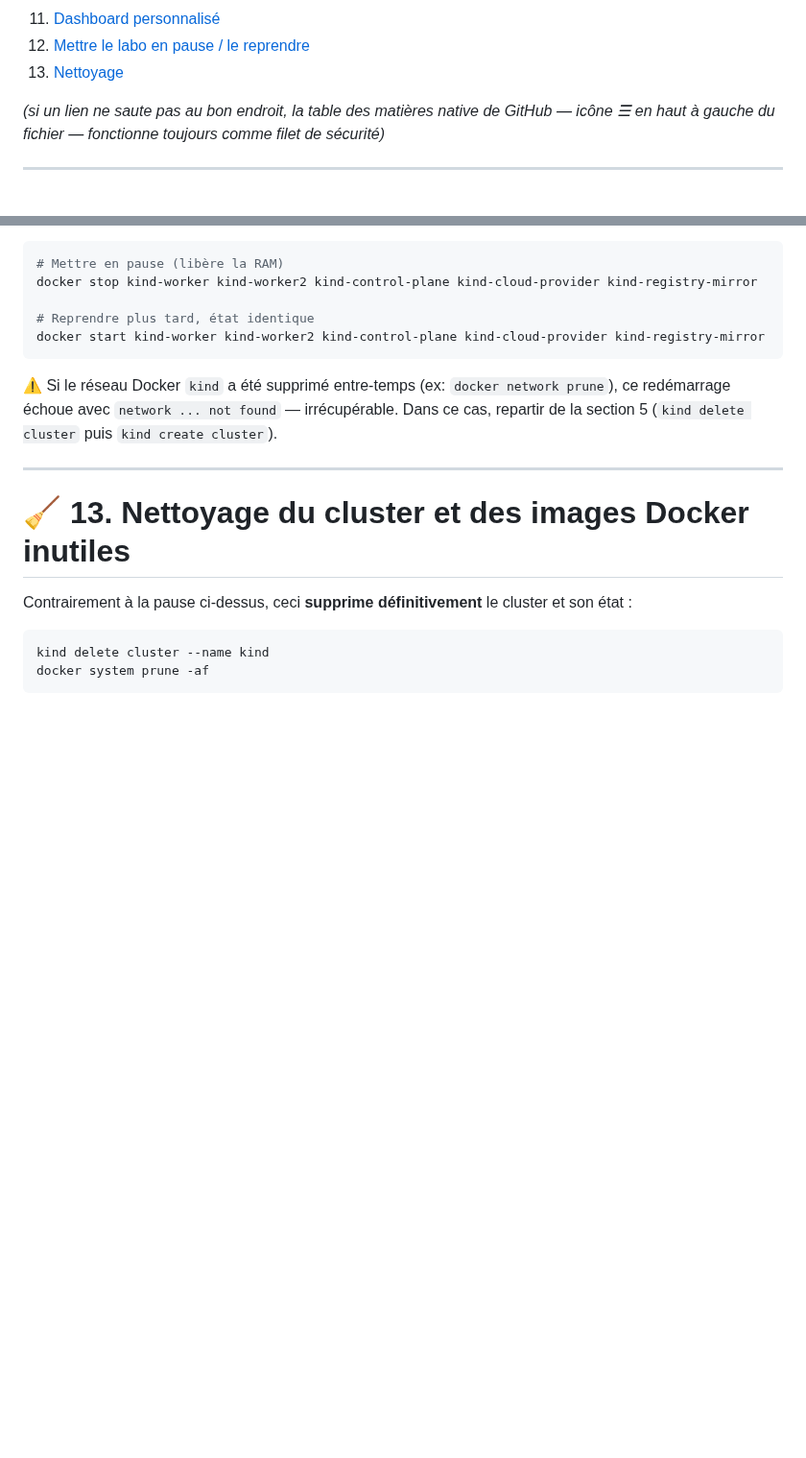
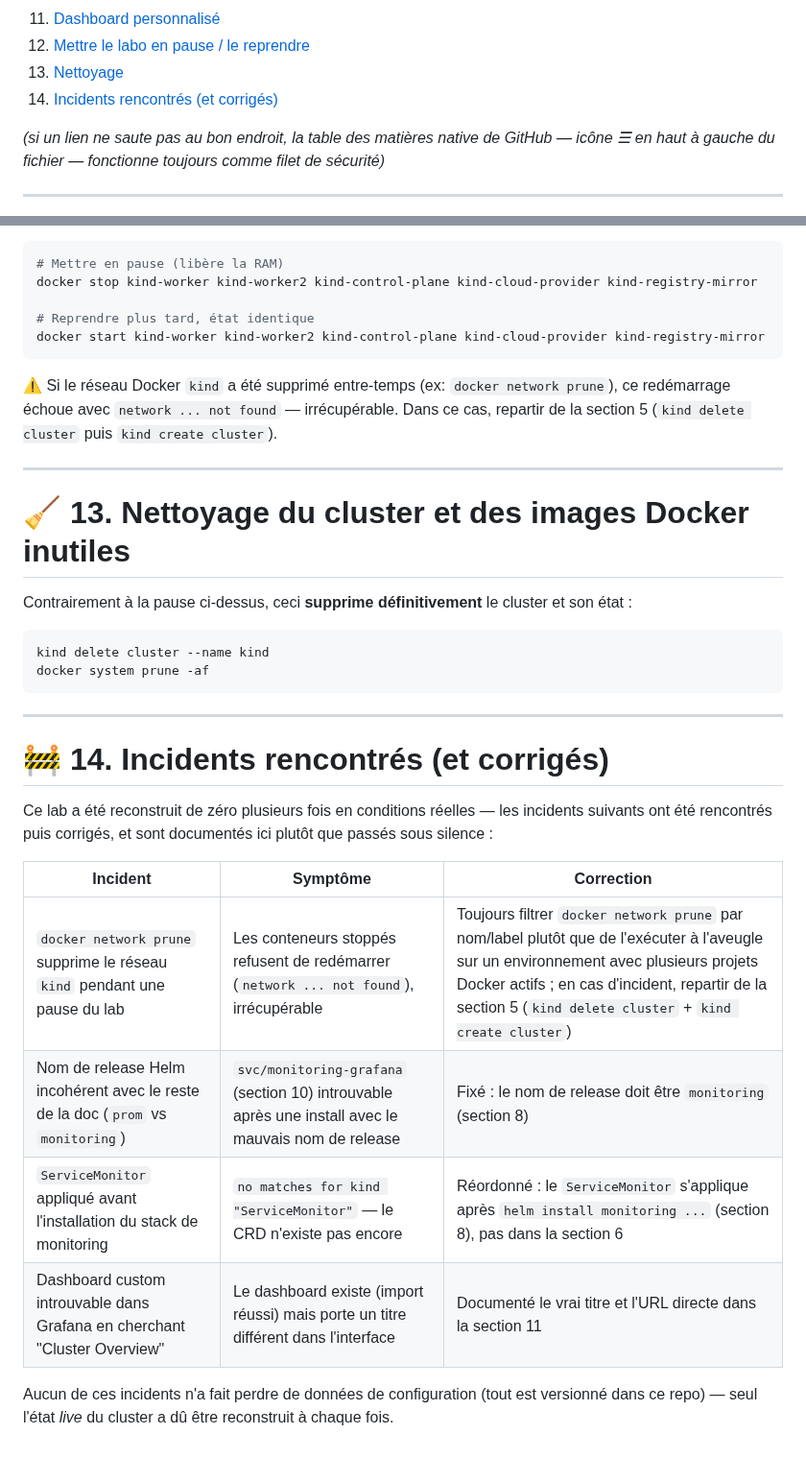
Before and after one commit to Anne-LaureS/Kubernetes-Kind-HA-Lab, a Markdown page: README.md, 2 parts joined by grey strips. Shown at 96% size. Rendered like a GitHub page; blank space fills up the shorter version.

Commit message:
docs: ajoute une section Incidents rencontrés (et corrigés)

````diff
--- a/README.md
+++ b/README.md
@@ -39,6 +39,7 @@ Ce lab est conçu pour l’expérimentation et la démonstration de concepts Kub
 11. [Dashboard personnalisé](#11-dashboard-personnalisé-cluster-overview)
 12. [Mettre le labo en pause / le reprendre](#12-mettre-le-labo-en-pause--le-reprendre)
 13. [Nettoyage](#13-nettoyage-du-cluster-et-des-images-docker-inutiles)
+14. [Incidents rencontrés (et corrigés)](#14-incidents-rencontrés-et-corrigés)
 
 *(si un lien ne saute pas au bon endroit, la table des matières native de GitHub — icône ☰ en haut à
 gauche du fichier — fonctionne toujours comme filet de sécurité)*
@@ -392,3 +393,20 @@ Contrairement à la pause ci-dessus, ceci **supprime définitivement** le cluste
 kind delete cluster --name kind
 docker system prune -af
 ```
+
+---
+
+# 🚧 14. Incidents rencontrés (et corrigés)
+
+Ce lab a été reconstruit de zéro plusieurs fois en conditions réelles — les incidents suivants ont été
+rencontrés puis corrigés, et sont documentés ici plutôt que passés sous silence :
+
+| Incident | Symptôme | Correction |
+|---|---|---|
+| `docker network prune` supprime le réseau `kind` pendant une pause du lab | Les conteneurs stoppés refusent de redémarrer (`network ... not found`), irrécupérable | Toujours filtrer `docker network prune` par nom/label plutôt que de l'exécuter à l'aveugle sur un environnement avec plusieurs projets Docker actifs ; en cas d'incident, repartir de la section 5 (`kind delete cluster` + `kind create cluster`) |
+| Nom de release Helm incohérent avec le reste de la doc (`prom` vs `monitoring`) | `svc/monitoring-grafana` (section 10) introuvable après une install avec le mauvais nom de release | Fixé : le nom de release doit être `monitoring` (section 8) |
+| `ServiceMonitor` appliqué avant l'installation du stack de monitoring | `no matches for kind "ServiceMonitor"` — le CRD n'existe pas encore | Réordonné : le `ServiceMonitor` s'applique après `helm install monitoring ...` (section 8), pas dans la section 6 |
+| Dashboard custom introuvable dans Grafana en cherchant "Cluster Overview" | Le dashboard existe (import réussi) mais porte un titre différent dans l'interface | Documenté le vrai titre et l'URL directe dans la section 11 |
+
+Aucun de ces incidents n'a fait perdre de données de configuration (tout est versionné dans ce repo) —
+seul l'état *live* du cluster a dû être reconstruit à chaque fois.
````
